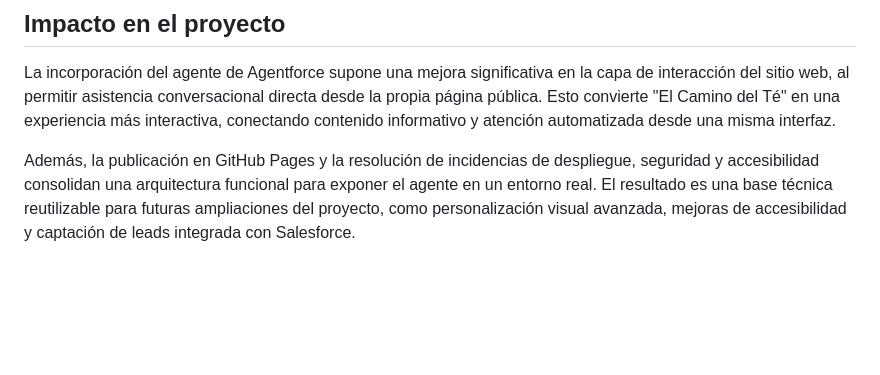
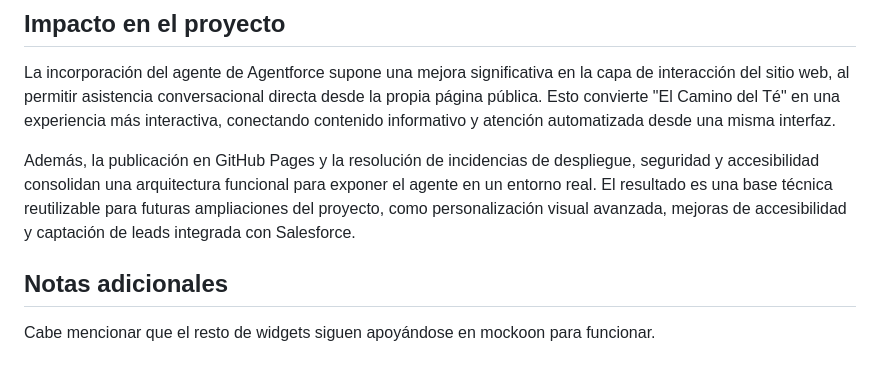
Before and after one commit to adono-ma/ElCaminoDelTe, a Markdown page: README.md, the part around one of its changes. Rendered like a GitHub page; blank space fills up the shorter version.

```diff
--- a/README.md
+++ b/README.md
@@ -75,3 +77,8 @@ Esta mejora facilitaría conectar la captación de personas interesadas con Sale
 La incorporación del agente de Agentforce supone una mejora significativa en la capa de interacción del sitio web, al permitir asistencia conversacional directa desde la propia página pública. Esto convierte "El Camino del Té" en una experiencia más interactiva, conectando contenido informativo y atención automatizada desde una misma interfaz.
 
 Además, la publicación en GitHub Pages y la resolución de incidencias de despliegue, seguridad y accesibilidad consolidan una arquitectura funcional para exponer el agente en un entorno real. El resultado es una base técnica reutilizable para futuras ampliaciones del proyecto, como personalización visual avanzada, mejoras de accesibilidad y captación de leads integrada con Salesforce.
+
+
+## Notas adicionales
+
+Cabe mencionar que el resto de widgets siguen apoyándose en mockoon para funcionar.
```
Also changed, not shown: other parts of README.md (+2 -0 lines).
